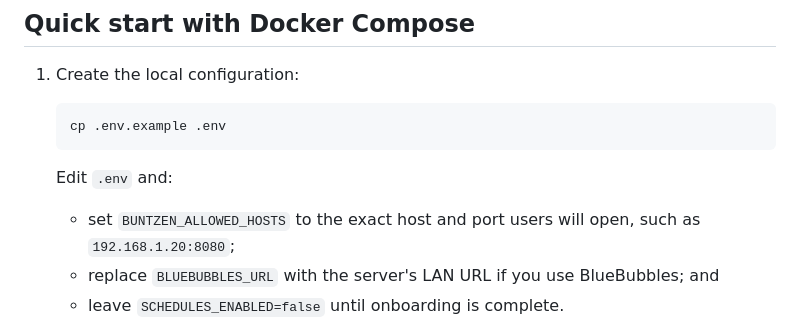
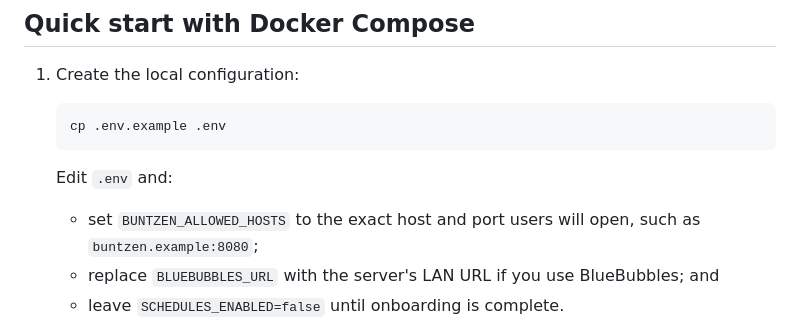
Before and after one commit to jaysqvl/buntzen-pass-bot, a Markdown page: README.md, the part around the change. Drawn GitHub-style.

Commit message:
docs: use reserved host in quick start

```diff
--- a/README.md
+++ b/README.md
@@ -22,7 +22,7 @@ Buntzen Bot is a self-hosted control plane for booking Buntzen Lake parking pass
 
    Edit `.env` and:
 
-   - set `BUNTZEN_ALLOWED_HOSTS` to the exact host and port users will open, such as `192.168.1.20:8080`;
+   - set `BUNTZEN_ALLOWED_HOSTS` to the exact host and port users will open, such as `buntzen.example:8080`;
    - replace `BLUEBUBBLES_URL` with the server's LAN URL if you use BlueBubbles; and
    - leave `SCHEDULES_ENABLED=false` until onboarding is complete.
 
```
